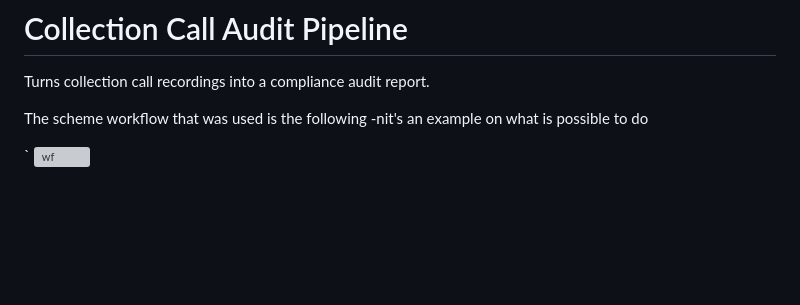
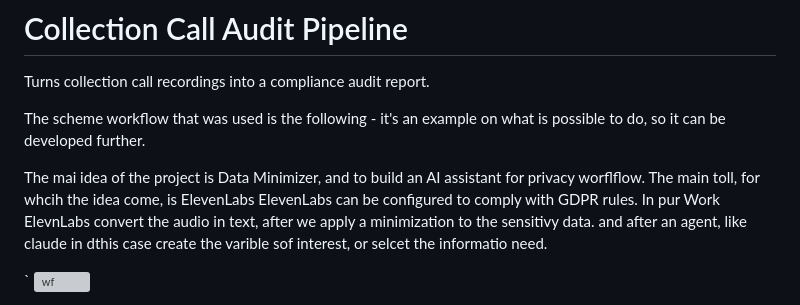
Before and after one commit to nikems/complycall, a Markdown page: README.md, the part around the change. Drawn GitHub-style; blank space fills up the shorter version; grey boxes are pictures that could not be loaded.

```diff
--- a/README.md
+++ b/README.md
@@ -2,7 +2,13 @@
 
 Turns collection call recordings into a compliance audit report.
 
-The scheme workflow that was used is the following -nit's an example on what is possible to do
+The scheme workflow that was used is the following - it's an example on what is possible to do, so it can be developed further.
+
+The mai idea of the project is Data Minimizer, and to build an AI assistant for privacy worflflow.
+The main toll, for whcih the idea come, is ElevenLabs
+ElevenLabs can be configured to comply with GDPR rules.
+In pur Work ElevnLabs convert the audio in text, after we apply a minimization to the sensitivy data. and after an agent, like claude in dthis case create the varible sof interest, or selcet the informatio need.
+
 
 `
 <img width="1600" height="173" alt="wf" src="https://github.com/user-attachments/assets/1f938ffc-d75b-4299-a9ad-59c3cd092a24" />
```
